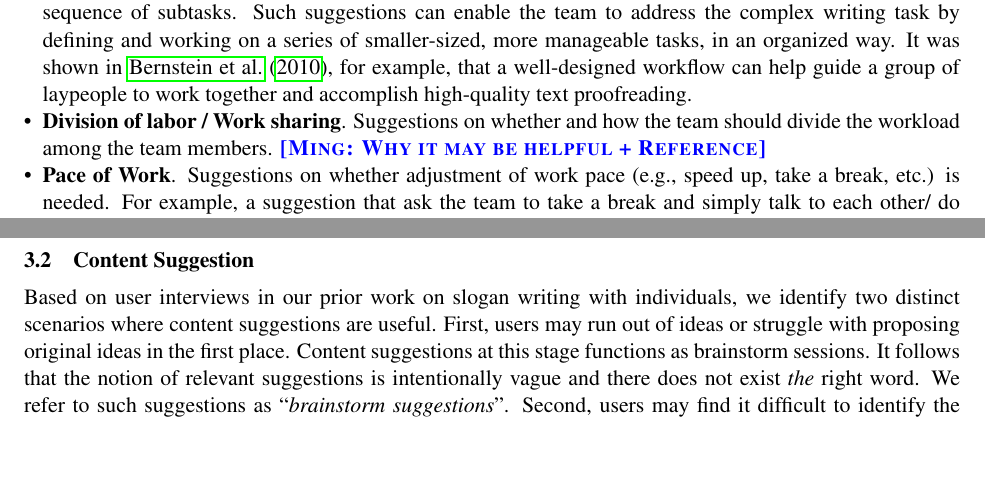
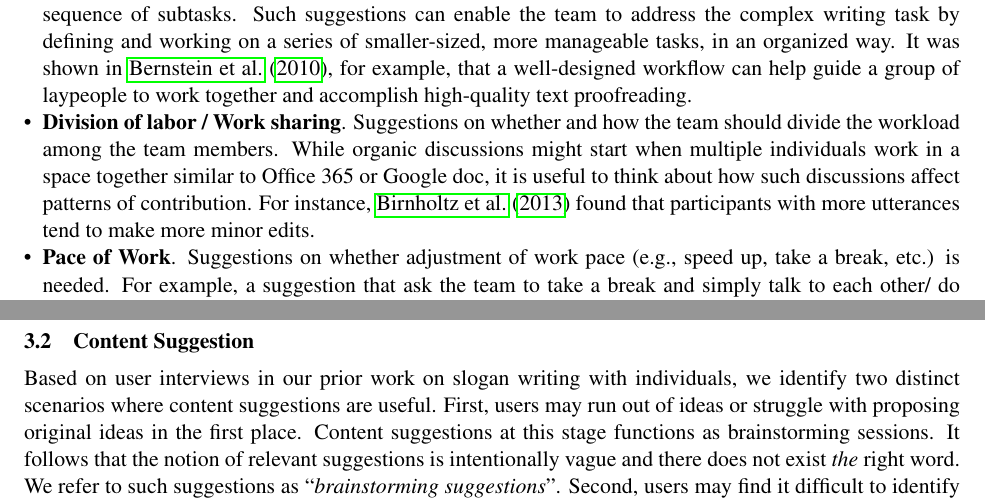
Before and after one commit to chenhaot/microsoft-productivity, a LaTeX document (proposal.tex, which reads approach.tex): two parts of pages 3 and 4 of 8, joined at a grey line, cut so that both start at the same text, the shorter picture padded with empty space. Compiled offline with pdfLaTeX.

Commit message:
add more references

```diff
--- a/approach.tex
+++ b/approach.tex
@@ -40,7 +40,11 @@ We consider three types of suggestions on various aspect of collaboration that a
 
 \begin{itemize}[leftmargin=*]
 	\item {\bf Flow of collaboration}. Suggestions on how the team should decompose the grand writing task into a sequence of subtasks. Such suggestions can enable the team to address the complex writing task by defining and working on a series of smaller-sized, more manageable tasks, in an organized way. It was shown in~\citet{bernstein2010soylent}, for example, that a well-designed workflow can help guide a group of laypeople to work together and accomplish high-quality text proofreading.
-	\item {\bf Division of labor / Work sharing}. Suggestions on whether and how the team should divide the workload among the team members. \my{Why it may be helpful + Reference}
+	\item {\bf Division of labor / Work sharing}. Suggestions on whether and how the team should divide the workload among the team members.
+    While organic discussions might start when multiple individuals work in a space together similar to Office 365 or Google doc,
+    it is useful to think about how such discussions affect patterns of contribution.
+    For instance, \citet{birnholtz2013write} found that participants with more utterances tend to make more minor edits.
+    % \my{Why it may be helpful + Reference}
 	\item {\bf Pace of Work}. Suggestions on whether adjustment of work pace (e.g., speed up, take a break, etc.) is needed. For example, a suggestion that ask the team to take a break and simply talk to each other/ do something entirely irrelevant to writing may help them mitigate the fatigue and overcome cognitive inertia in the writing process~\citep{dai2015and}.
 
 % \begin{itemize}[leftmargin=*]
@@ -104,9 +108,9 @@ There are many factors that can potentially influence the effectiveness of machi
 
 Based on user interviews in our prior work on slogan writing with individuals, we identify two distinct scenarios where content suggestions are useful.
 First, users may run out of ideas or struggle with proposing original ideas in the first place.
-Content suggestions at this stage functions as brainstorm sessions.
+Content suggestions at this stage functions as brainstorming sessions.
 It follows that the notion of relevant suggestions is intentionally vague and there does not exist {\em the} right word.
-We refer to such suggestions as ``{\em brainstorm suggestions}''.
+We refer to such suggestions as ``{\em brainstorming suggestions}''.
 Second, users may find it difficult to identify the most appropriate word in a slogan.
 In this case, users already have a concrete idea and look for {\em the} word at a particular location.
 We refer to such suggestions as ``{\em wording suggestions}''.
```
Also changed, not shown: references.bib (+10 -0 lines), related.tex (+2 -0 lines), approach.tex (6 more changed lines).
